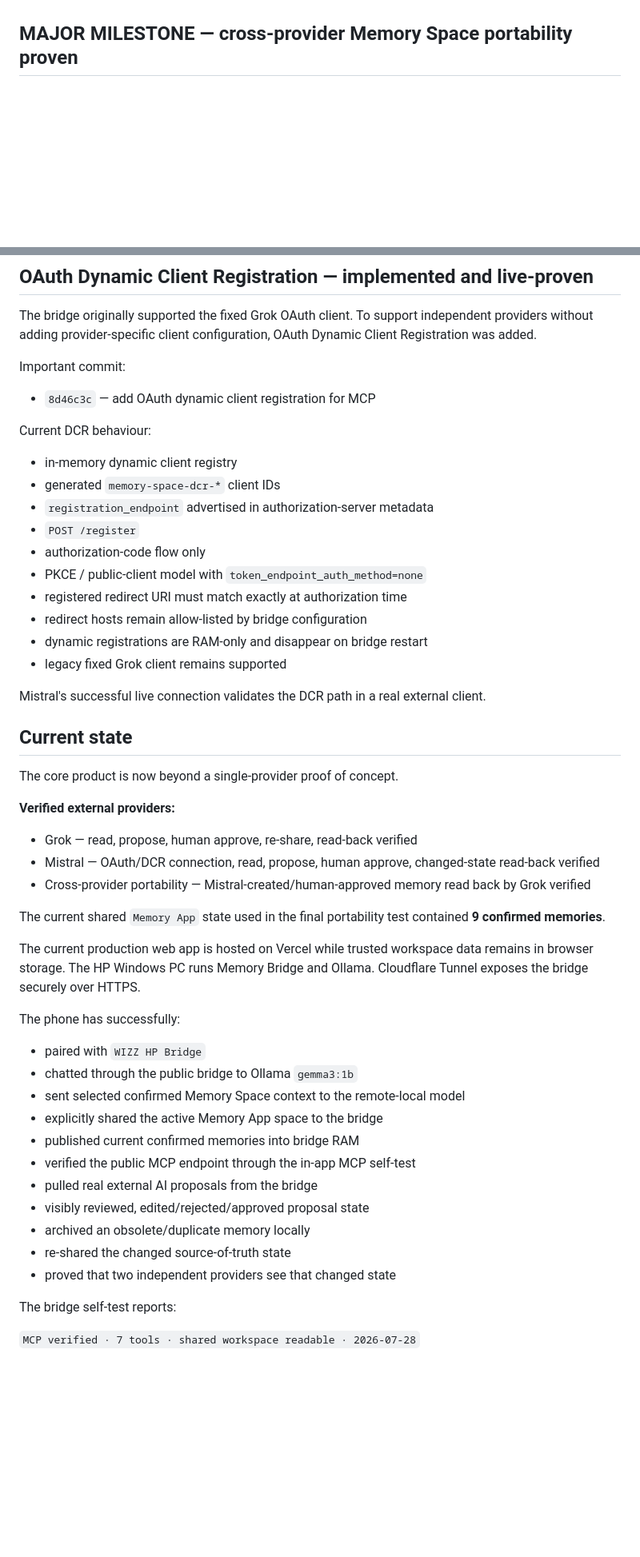
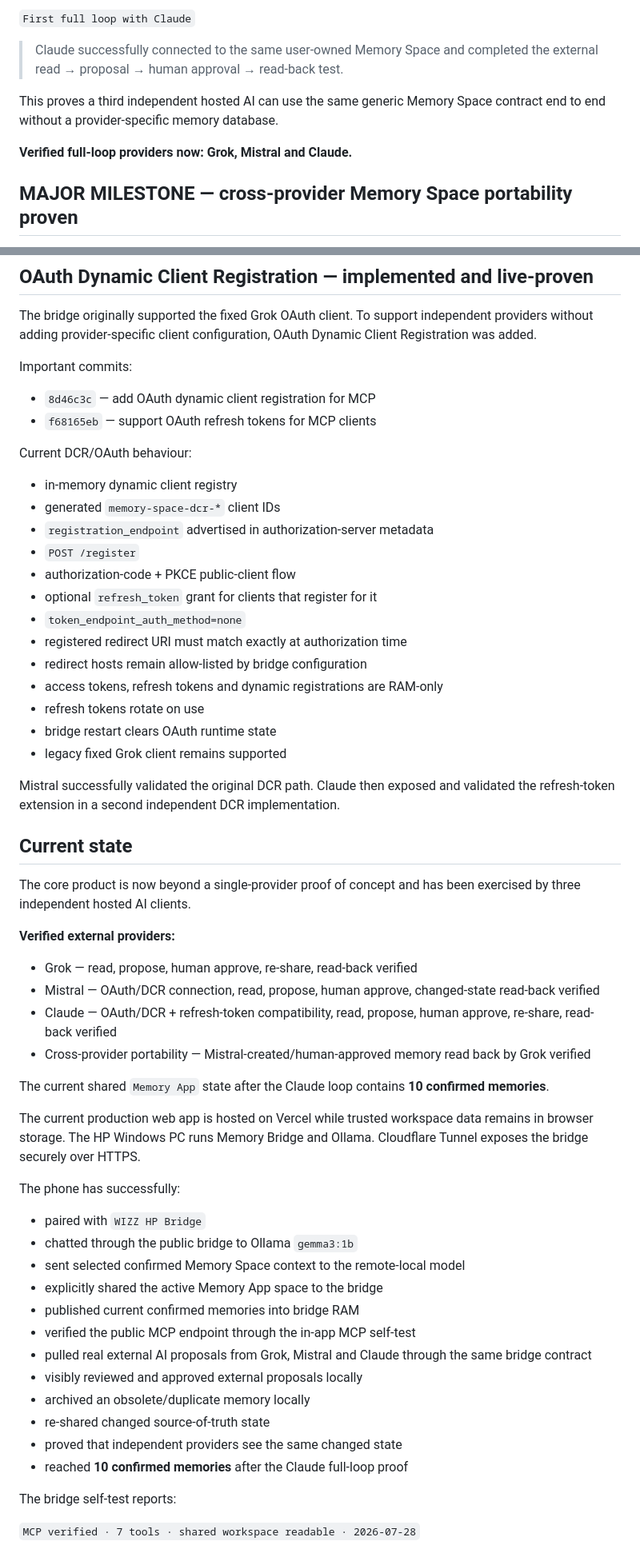
Before and after one commit to 999nike/memory-app, a Markdown page: README.md, 2 parts joined by grey strips. Shown at 80% size. GitHub-like rendering; blank space fills up the shorter version.

Commit message:
Record Claude full-loop milestone

```diff
--- a/README.md
+++ b/README.md
@@ -35,3 +108,10 @@ This section is the handoff point for the next development chat. Read this befor
+`First full loop with Claude`
+
+> Claude successfully connected to the same user-owned Memory Space and completed the external read → proposal → human approval → read-back test.
+
+This proves a third independent hosted AI can use the same generic Memory Space contract end to end without a provider-specific memory database.
+
+**Verified full-loop providers now: Grok, Mistral and Claude.**
 
 ## MAJOR MILESTONE — cross-provider Memory Space portability proven
 
@@ -151,36 +231,41 @@ That first Grok loop established the product contract; the later Mistral → hum
 
 The bridge originally supported the fixed Grok OAuth client. To support independent providers without adding provider-specific client configuration, OAuth Dynamic Client Registration was added.
 
-Important commit:
+Important commits:
 
 - `8d46c3c` — add OAuth dynamic client registration for MCP
+- `f68165eb` — support OAuth refresh tokens for MCP clients
 
-Current DCR behaviour:
+Current DCR/OAuth behaviour:
 
 - in-memory dynamic client registry
 - generated `memory-space-dcr-*` client IDs
 - `registration_endpoint` advertised in authorization-server metadata
 - `POST /register`
-- authorization-code flow only
-- PKCE / public-client model with `token_endpoint_auth_method=none`
+- authorization-code + PKCE public-client flow
+- optional `refresh_token` grant for clients that register for it
+- `token_endpoint_auth_method=none`
 - registered redirect URI must match exactly at authorization time
 - redirect hosts remain allow-listed by bridge configuration
-- dynamic registrations are RAM-only and disappear on bridge restart
+- access tokens, refresh tokens and dynamic registrations are RAM-only
+- refresh tokens rotate on use
+- bridge restart clears OAuth runtime state
 - legacy fixed Grok client remains supported
 
-Mistral's successful live connection validates the DCR path in a real external client.
+Mistral successfully validated the original DCR path. Claude then exposed and validated the refresh-token extension in a second independent DCR implementation.
 
 ## Current state
 
-The core product is now beyond a single-provider proof of concept.
+The core product is now beyond a single-provider proof of concept and has been exercised by three independent hosted AI clients.
 
 **Verified external providers:**
 
 - Grok — read, propose, human approve, re-share, read-back verified
 - Mistral — OAuth/DCR connection, read, propose, human approve, changed-state read-back verified
+- Claude — OAuth/DCR + refresh-token compatibility, read, propose, human approve, re-share, read-back verified
 - Cross-provider portability — Mistral-created/human-approved memory read back by Grok verified
 
-The current shared `Memory App` state used in the final portability test contained **9 confirmed memories**.
+The current shared `Memory App` state after the Claude loop contains **10 confirmed memories**.
 
 The current production web app is hosted on Vercel while trusted workspace data remains in browser storage. The HP Windows PC runs Memory Bridge and Ollama. Cloudflare Tunnel exposes the bridge securely over HTTPS.
 
@@ -192,11 +277,12 @@ The phone has successfully:
 - explicitly shared the active Memory App space to the bridge
 - published current confirmed memories into bridge RAM
 - verified the public MCP endpoint through the in-app MCP self-test
-- pulled real external AI proposals from the bridge
-- visibly reviewed, edited/rejected/approved proposal state
+- pulled real external AI proposals from Grok, Mistral and Claude through the same bridge contract
+- visibly reviewed and approved external proposals locally
 - archived an obsolete/duplicate memory locally
-- re-shared the changed source-of-truth state
-- proved that two independent providers see that changed state
+- re-shared changed source-of-truth state
+- proved that independent providers see the same changed state
+- reached **10 confirmed memories** after the Claude full-loop proof
 
 The bridge self-test reports:
 
```
Also changed, not shown: other parts of README.md (+116 -35 lines).
